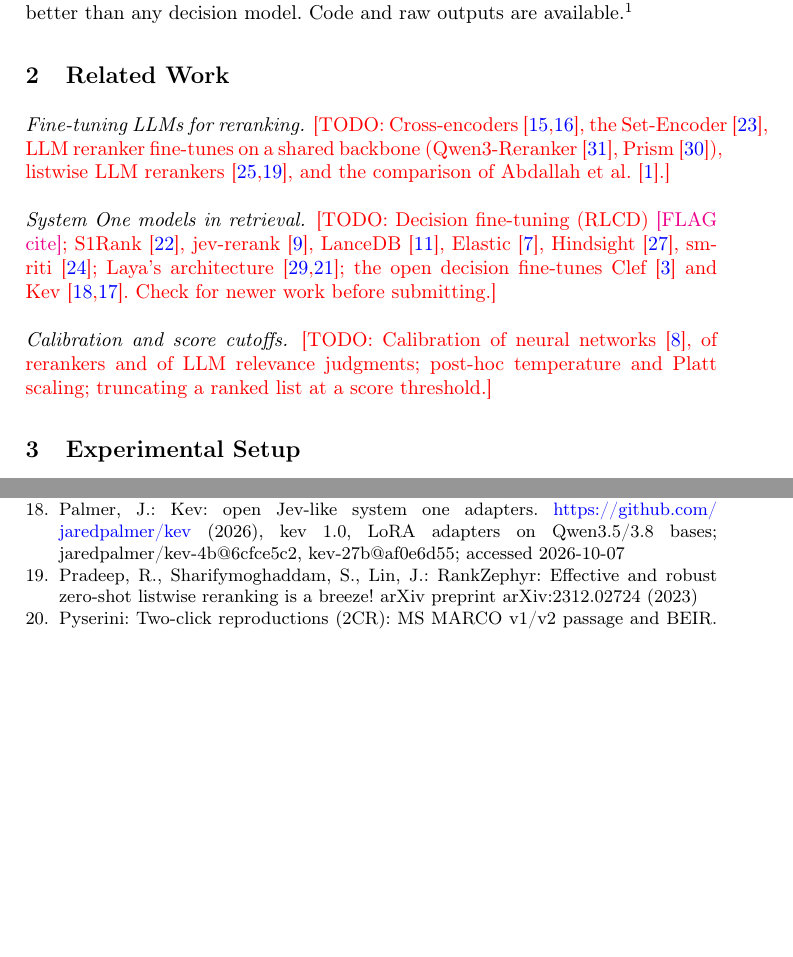
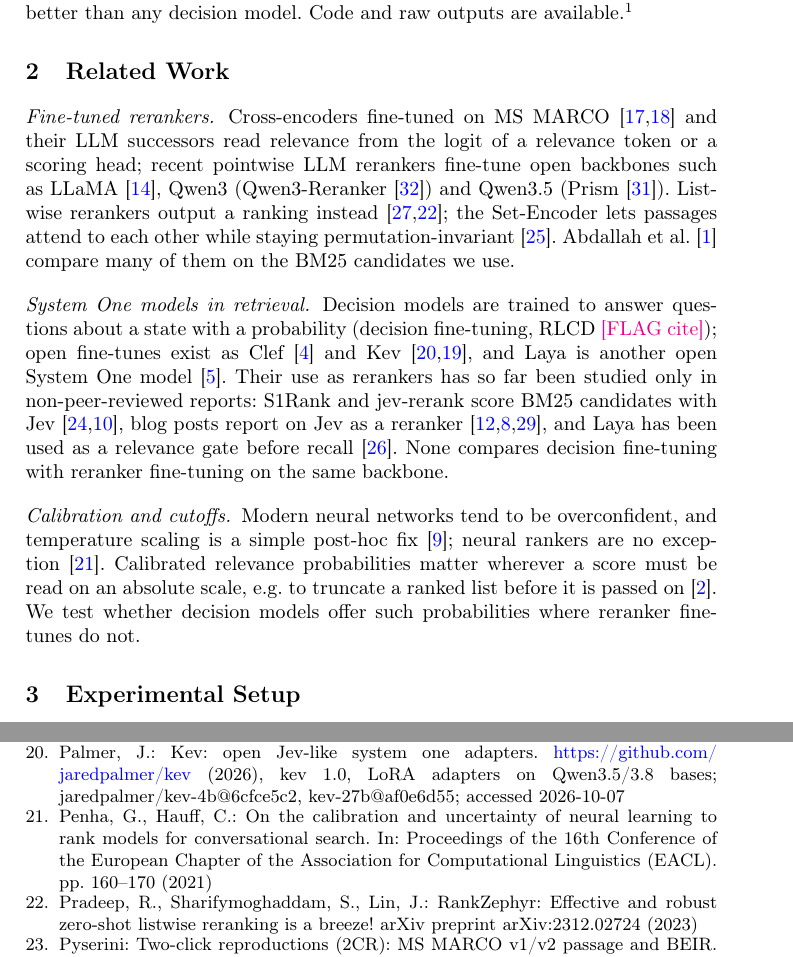
Before and after one commit to KanishkaGD/decision-rerank, a LaTeX paper (paper/main.tex, which reads paper/sections/02_related_work.tex): two parts of pages 2 and 7 of 9 before the commit and two parts of pages 2 and 8 of 10 after it, joined at a grey line, cut so that both start at the same text, the shorter picture padded with empty space. Compiled offline with pdfLaTeX.

Commit message:
Paper: related work (fine-tuned rerankers, System One models in retrieval, calibration and cutoffs)
Adds three verified references: Penha & Hauff (EACL 2021), Choppy (SIGIR 2020), RankLLaMA (arXiv).

Co-Authored-By: Claude Opus 5.5 <noreply@anthropic.com>
Claude-Session: https://claude.ai/code/session_01MqFij8SrmwkVawsYydSUQo

```diff
--- a/paper/sections/02_related_work.tex
+++ b/paper/sections/02_related_work.tex
@@ -6,18 +6,25 @@
 \section{Related Work}
 \label{sec:related-work}
 
-\paragraph{Fine-tuning LLMs for reranking.}
-\TODO{Cross-encoders~\cite{Nogueira2019,Nogueira2020monoT5}, the Set-Encoder~\cite{Schlatt2025SetEncoder},
-LLM reranker fine-tunes on a shared backbone (Qwen3-Reranker~\cite{Zhang2025Qwen3Embedding},
-Prism~\cite{Zhang2026Prism}), listwise LLM rerankers~\cite{Sun2023RankGPT,Pradeep2023RankZephyr}, and
-the comparison of Abdallah et al.~\cite{Abdallah2025HowGood}.}
+\paragraph{Fine-tuned rerankers.}
+Cross-encoders fine-tuned on MS~MARCO~\cite{Nogueira2019,Nogueira2020monoT5} and their LLM successors read relevance
+from the logit of a relevance token or a scoring head; recent pointwise LLM rerankers fine-tune open backbones such
+as LLaMA~\cite{Ma2023RankLLaMA}, Qwen3 (Qwen3-Reranker~\cite{Zhang2025Qwen3Embedding}) and Qwen3.5
+(Prism~\cite{Zhang2026Prism}). Listwise rerankers output a ranking instead~\cite{Sun2023RankGPT,Pradeep2023RankZephyr};
+the Set-Encoder lets passages attend to each other while staying permutation-invariant~\cite{Schlatt2025SetEncoder}.
+Abdallah et al.~\cite{Abdallah2025HowGood} compare many of them on the BM25 candidates we use.
 
 \paragraph{System One models in retrieval.}
-\TODO{Decision fine-tuning (RLCD) \FLAG{cite}; S1Rank~\cite{S1Rank}, jev-rerank~\cite{JevRerank},
-LanceDB~\cite{LanceDB2026}, Elastic~\cite{Elastic2026}, Hindsight~\cite{Hindsight2026},
-smriti~\cite{Smriti2026}; \laya{}'s architecture~\cite{Wu2026LayaJev,LayaNode}; the open decision
-fine-tunes Clef~\cite{Clef} and Kev~\cite{Kev,KevCards}. Check for newer work before submitting.}
+Decision models are trained to answer questions about a state with a probability (decision fine-tuning,
+RLCD \FLAG{cite}); open fine-tunes exist as Clef~\cite{Clef} and Kev~\cite{Kev,KevCards}, and \laya{} is another
+open System One model~\cite{Laya}. Their use as rerankers has so far been studied only in non-peer-reviewed reports: S1Rank and
+jev-rerank score BM25 candidates with \jev{}~\cite{S1Rank,JevRerank}, blog posts report on \jev{} as a
+reranker~\cite{LanceDB2026,Elastic2026,Hindsight2026}, and \laya{} has been used as a relevance gate before
+recall~\cite{Smriti2026}. None compares decision fine-tuning with reranker fine-tuning on the same backbone.
 
-\paragraph{Calibration and score cutoffs.}
-\TODO{Calibration of neural networks~\cite{Guo2017Calibration}, of rerankers and of LLM relevance
-judgments; post-hoc temperature and Platt scaling; truncating a ranked list at a score threshold.}
+\paragraph{Calibration and cutoffs.}
+Modern neural networks tend to be overconfident, and temperature scaling is a simple post-hoc
+fix~\cite{Guo2017Calibration}; neural rankers are no exception~\cite{Penha2021Calibration}. Calibrated relevance
+probabilities matter wherever a score must be read on an absolute scale, e.g.\ to truncate a ranked list before it
+is passed on~\cite{Bahri2020Choppy}. We test whether decision models offer such probabilities where reranker
+fine-tunes do not.
```
Also changed, not shown: paper/sources.bib (+24 -0 lines).
